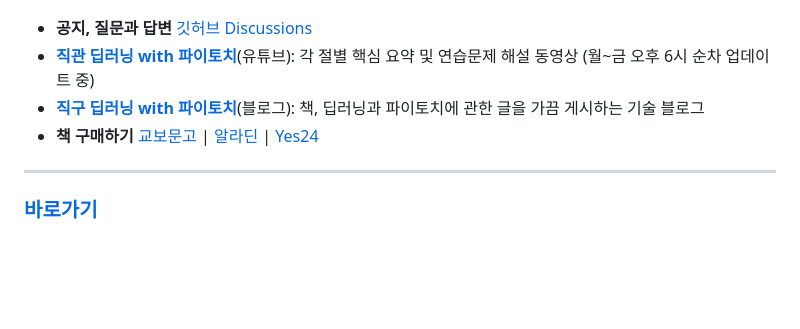
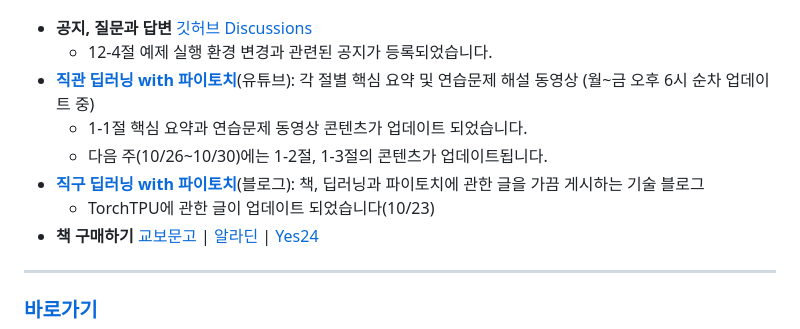
Before and after one commit to crapas/dl-pytorch, a Markdown page: README.md, the part around the change. Drawn GitHub-style; blank space fills up the shorter version.

Commit message:
각 링크 업데이트 사항 추가

```diff
--- a/README.md
+++ b/README.md
@@ -5,8 +5,12 @@
 ![image](./images/front.png)![image](./images/spine.png)![image](./images/back.png)
 
 - **공지, 질문과 답변** [깃허브 Discussions](https://github.com/crapas/dl-pytorch/discussions)
+    - 12-4절 예제 실행 환경 변경과 관련된 공지가 등록되었습니다.
 - **[직관 딥러닝 with 파이토치](https://www.youtube.com/@dl-pytorch)**(유튜브): 각 절별 핵심 요약 및 연습문제 해설 동영상 (월~금 오후 6시 순차 업데이트 중)
+    - 1-1절 핵심 요약과 연습문제 동영상 콘텐츠가 업데이트 되었습니다.
+    - 다음 주(10/26~10/30)에는 1-2절, 1-3절의 콘텐츠가 업데이트됩니다.
 - **[직구 딥러닝 with 파이토치](https://ties-pytorch.blogspot.com/)**(블로그): 책, 딥러닝과 파이토치에 관한 글을 가끔 게시하는 기술 블로그
+    - TorchTPU에 관한 글이 업데이트 되었습니다(10/23)
 - **책 구매하기** [교보문고](https://product.kyobobook.co.kr/detail/S000221515403) | [알라딘](https://www.aladin.co.kr/shop/wproduct.aspx?ItemId=403419651&start=pcsearch_auto) | [Yes24](https://www.yes24.com/product/goods/197292161)
 
 ---
```
